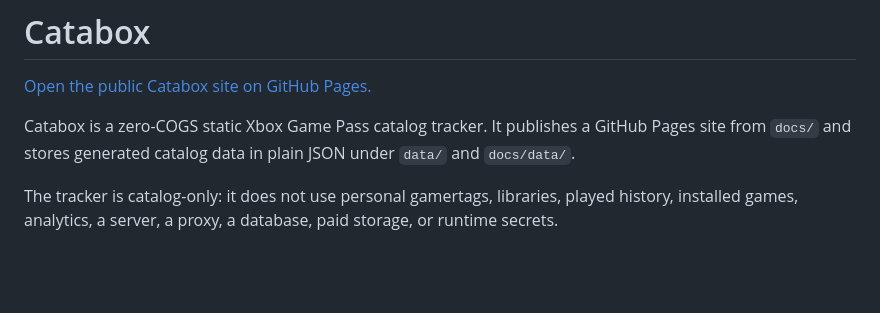
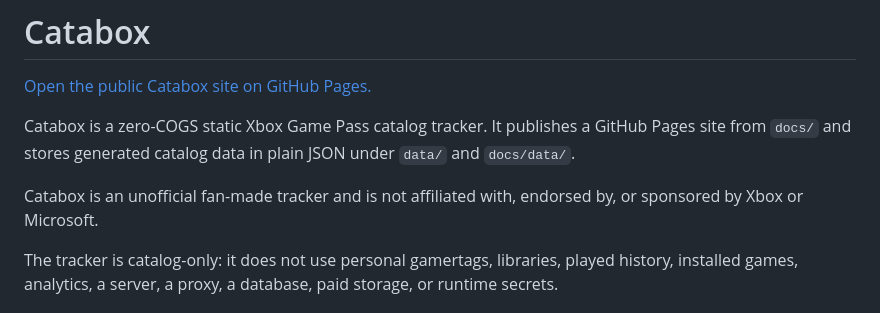
Before and after one commit to nanhopper/catabox, a Markdown page: README.md, the part around the change. Rendered like a GitHub page; blank space fills up the shorter version.

Commit message:
Add README non-affiliation disclaimer
Co-authored-by: Copilot App <223556219+Copilot@users.noreply.github.com>

```diff
--- a/README.md
+++ b/README.md
@@ -3,6 +3,8 @@
 [Open the public Catabox site on GitHub Pages.](https://nanhopper.github.io/catabox/)
 
 Catabox is a zero-COGS static Xbox Game Pass catalog tracker. It publishes a GitHub Pages site from `docs/` and stores generated catalog data in plain JSON under `data/` and `docs/data/`.
+
+Catabox is an unofficial fan-made tracker and is not affiliated with, endorsed by, or sponsored by Xbox or Microsoft.
 
 The tracker is catalog-only: it does not use personal gamertags, libraries, played history, installed games, analytics, a server, a proxy, a database, paid storage, or runtime secrets.
 
```
